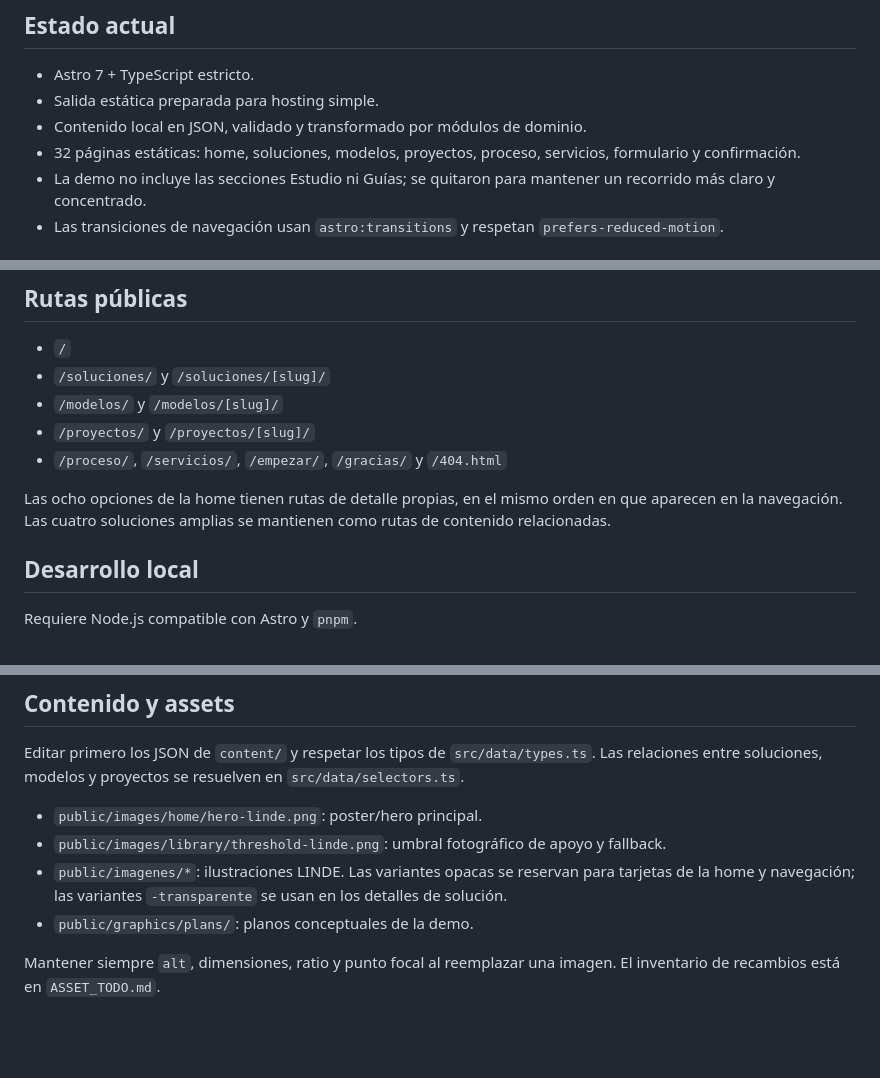
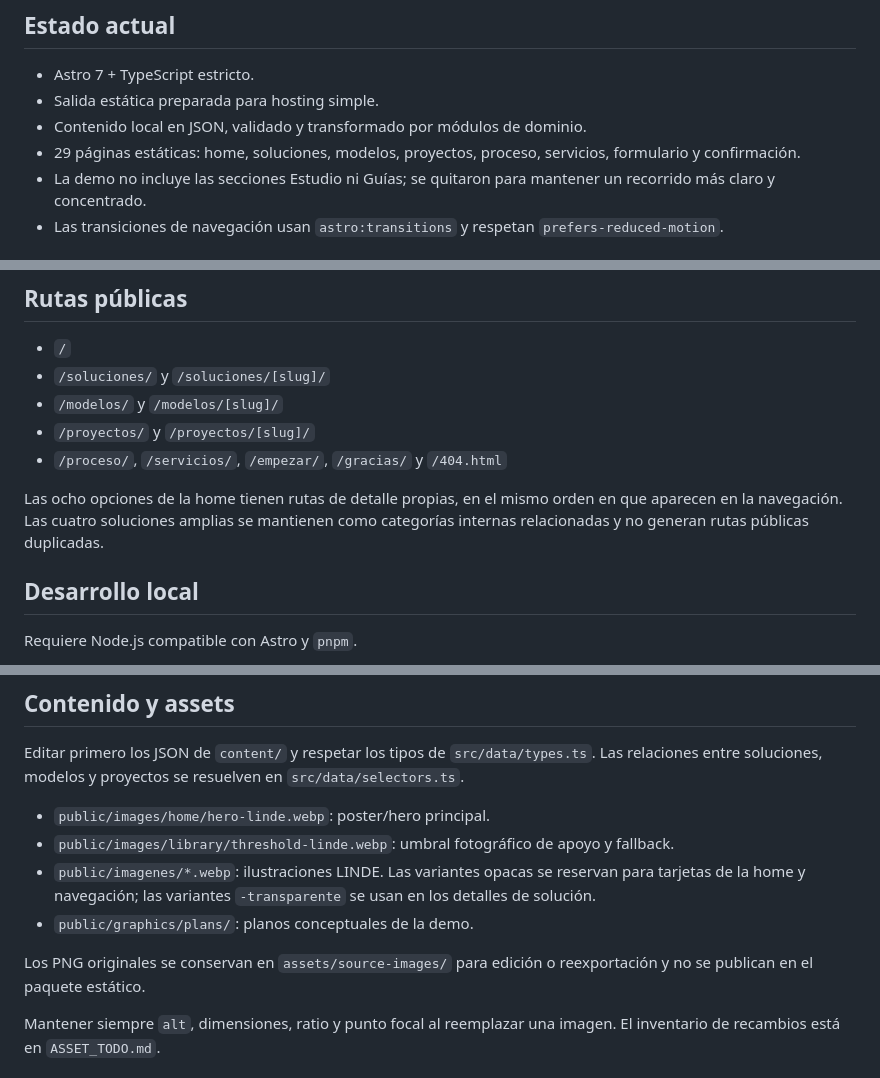
Before and after one commit to muga-system/hospitalidades-linde, a Markdown page: README.md, 3 parts joined by grey strips. GitHub-like rendering; blank space fills up the shorter version.

Commit message:
docs: actualizar guia de publicacion

```diff
--- a/README.md
+++ b/README.md
@@ -10,7 +10,7 @@ sin reutilizar su código, identidad ni assets.
 - Astro 7 + TypeScript estricto.
 - Salida estática preparada para hosting simple.
 - Contenido local en JSON, validado y transformado por módulos de dominio.
-- 32 páginas estáticas: home, soluciones, modelos, proyectos, proceso,
+- 29 páginas estáticas: home, soluciones, modelos, proyectos, proceso,
   servicios, formulario y confirmación.
 - La demo no incluye las secciones Estudio ni Guías; se quitaron para mantener
   un recorrido más claro y concentrado.
@@ -57,7 +57,7 @@ página no dependa de cómo se organizan internamente los datos.
 
 Las ocho opciones de la home tienen rutas de detalle propias, en el mismo orden
 en que aparecen en la navegación. Las cuatro soluciones amplias se mantienen
-como rutas de contenido relacionadas.
+como categorías internas relacionadas y no generan rutas públicas duplicadas.
 
 ## Desarrollo local
 
@@ -80,13 +80,16 @@ Editar primero los JSON de `content/` y respetar los tipos de `src/data/types.ts
 Las relaciones entre soluciones, modelos y proyectos se resuelven en
 `src/data/selectors.ts`.
 
-- `public/images/home/hero-linde.png`: poster/hero principal.
-- `public/images/library/threshold-linde.png`: umbral fotográfico de apoyo y
+- `public/images/home/hero-linde.webp`: poster/hero principal.
+- `public/images/library/threshold-linde.webp`: umbral fotográfico de apoyo y
   fallback.
-- `public/imagenes/*`: ilustraciones LINDE. Las variantes opacas se reservan
+- `public/imagenes/*.webp`: ilustraciones LINDE. Las variantes opacas se reservan
   para tarjetas de la home y navegación; las variantes `-transparente` se usan
   en los detalles de solución.
 - `public/graphics/plans/`: planos conceptuales de la demo.
+
+Los PNG originales se conservan en `assets/source-images/` para edición o
+reexportación y no se publican en el paquete estático.
 
 Mantener siempre `alt`, dimensiones, ratio y punto focal al reemplazar una
 imagen. El inventario de recambios está en `ASSET_TODO.md`.
```
